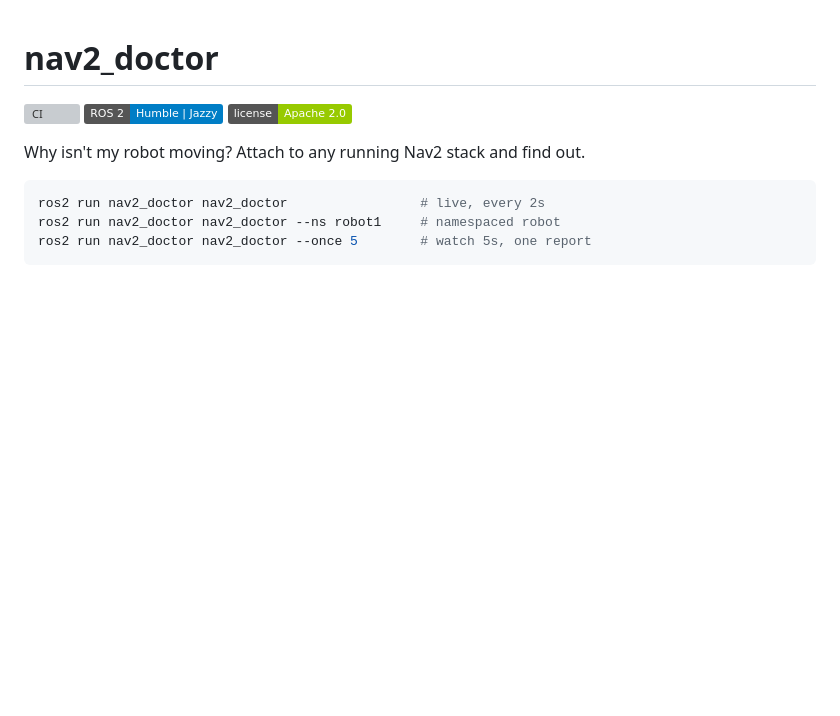
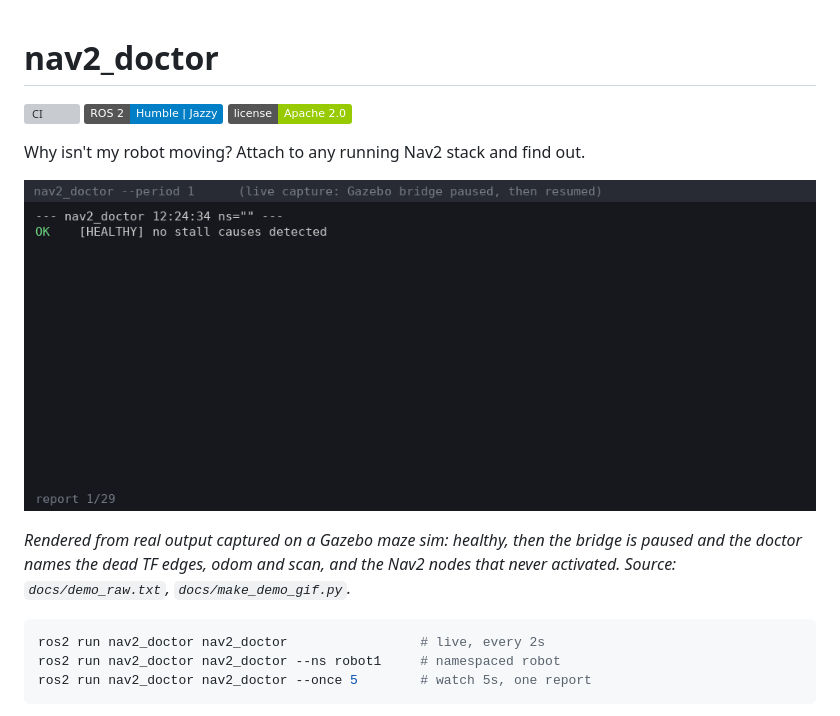
Before and after one commit to darshmenon/nav2_doctor, a Markdown page: README.md, the part around the change. Rendered like a GitHub page; pictures changed too: docs/demo.gif (added); badges without logos; blank space fills up the shorter version; grey boxes are pictures that could not be loaded.

````diff
--- a/README.md
+++ b/README.md
@@ -5,6 +5,10 @@
 [![License](https://img.shields.io/badge/license-Apache%202.0-green)](LICENSE)
 
 Why isn't my robot moving? Attach to any running Nav2 stack and find out.
+
+![nav2_doctor catching a frozen TF tree and a Nav2 lifecycle that never came up](docs/demo.gif)
+
+*Rendered from real output captured on a Gazebo maze sim: healthy, then the bridge is paused and the doctor names the dead TF edges, odom and scan, and the Nav2 nodes that never activated. Source: `docs/demo_raw.txt`, `docs/make_demo_gif.py`.*
 
 ```bash
 ros2 run nav2_doctor nav2_doctor                 # live, every 2s
````
Also changed, not shown: 3 other files.
